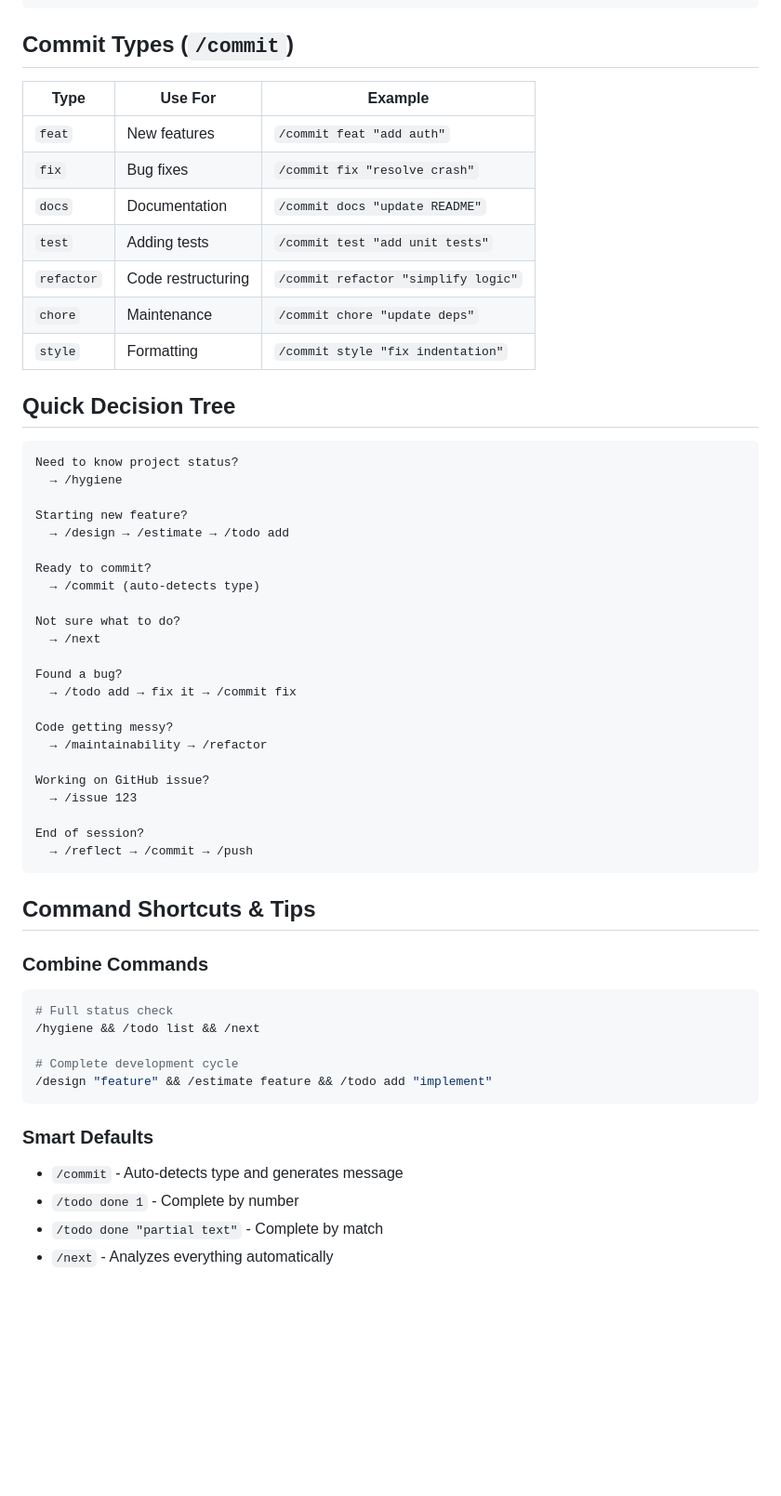
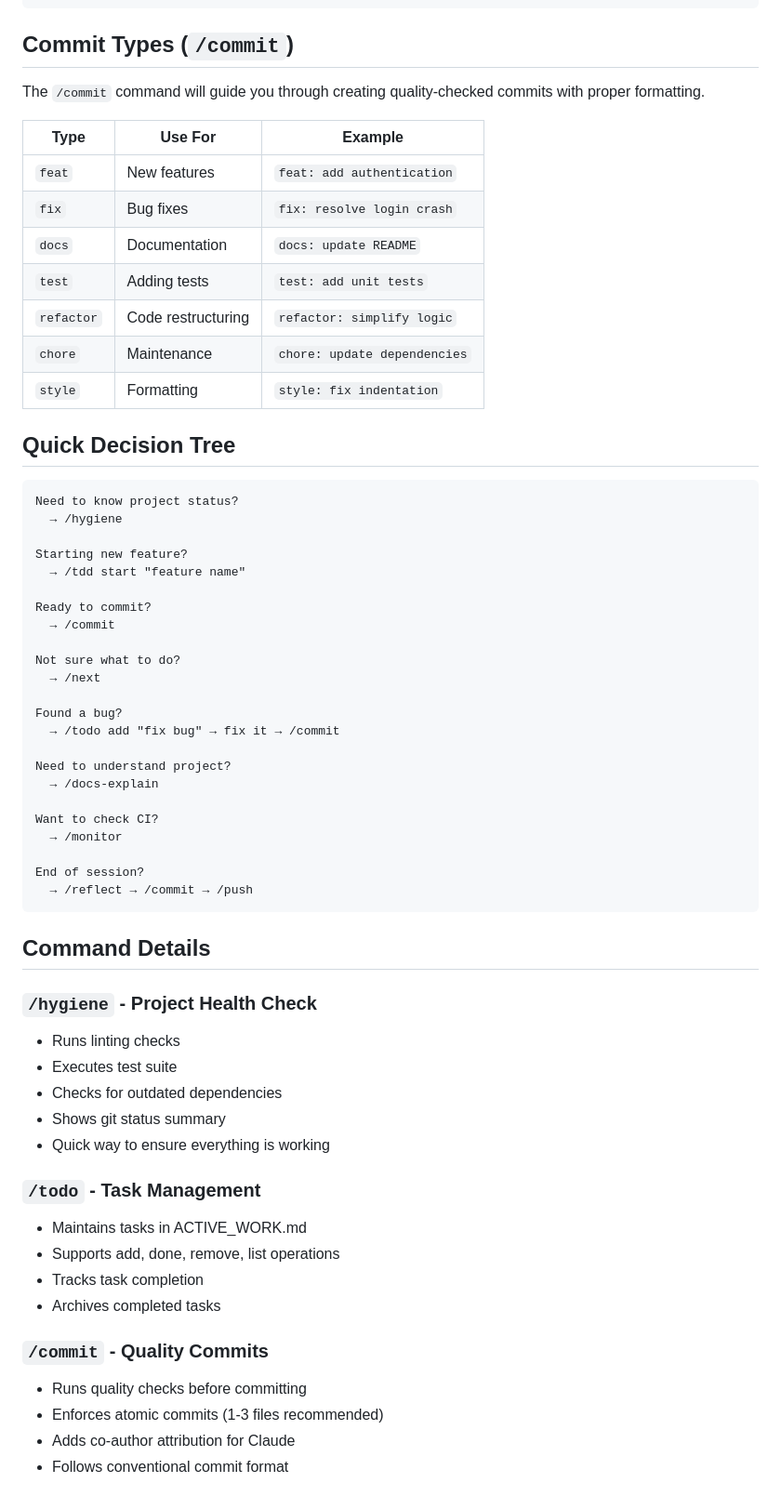
Before and after one commit to jflournoy/phd-unemployment-model, a Markdown page: docs/QUICK_REFERENCE.md, the part around one of its changes. Shown at 93% size. Rendered like a GitHub page; blank space fills up the shorter version.

````diff
--- a/docs/QUICK_REFERENCE.md
+++ b/docs/QUICK_REFERENCE.md
@@ -82,15 +76,17 @@
 
 ## Commit Types (`/commit`)
 
+The `/commit` command will guide you through creating quality-checked commits with proper formatting.
+
 | Type | Use For | Example |
 |------|---------|---------|
-| `feat` | New features | `/commit feat "add auth"` |
-| `fix` | Bug fixes | `/commit fix "resolve crash"` |
-| `docs` | Documentation | `/commit docs "update README"` |
-| `test` | Adding tests | `/commit test "add unit tests"` |
-| `refactor` | Code restructuring | `/commit refactor "simplify logic"` |
-| `chore` | Maintenance | `/commit chore "update deps"` |
-| `style` | Formatting | `/commit style "fix indentation"` |
+| `feat` | New features | `feat: add authentication` |
+| `fix` | Bug fixes | `fix: resolve login crash` |
+| `docs` | Documentation | `docs: update README` |
+| `test` | Adding tests | `test: add unit tests` |
+| `refactor` | Code restructuring | `refactor: simplify logic` |
+| `chore` | Maintenance | `chore: update dependencies` |
+| `style` | Formatting | `style: fix indentation` |
 
 ## Quick Decision Tree
 
@@ -99,41 +95,45 @@ Need to know project status?
   → /hygiene
 
 Starting new feature?
-  → /design → /estimate → /todo add
+  → /tdd start "feature name"
 
 Ready to commit?
-  → /commit (auto-detects type)
+  → /commit
 
 Not sure what to do?
   → /next
 
 Found a bug?
-  → /todo add → fix it → /commit fix
+  → /todo add "fix bug" → fix it → /commit
 
-Code getting messy?
-  → /maintainability → /refactor
+Need to understand project?
+  → /docs-explain
 
-Working on GitHub issue?
-  → /issue 123
+Want to check CI?
+  → /monitor
 
 End of session?
   → /reflect → /commit → /push
 ```
 
-## Command Shortcuts & Tips
+## Command Details
 
-### Combine Commands
-```bash
-# Full status check
-/hygiene && /todo list && /next
+### `/hygiene` - Project Health Check
+- Runs linting checks
+- Executes test suite
+- Checks for outdated dependencies
+- Shows git status summary
+- Quick way to ensure everything is working
 
-# Complete development cycle
-/design "feature" && /estimate feature && /todo add "implement"
-```
+### `/todo` - Task Management
+- Maintains tasks in ACTIVE_WORK.md
+- Supports add, done, remove, list operations
+- Tracks task completion
+- Archives completed tasks
 
-### Smart Defaults
-- `/commit` - Auto-detects type and generates message
-- `/todo done 1` - Complete by number
-- `/todo done "partial text"` - Complete by match
-- `/next` - Analyzes everything automatically
+### `/commit` - Quality Commits
+- Runs quality checks before committing
+- Enforces atomic commits (1-3 files recommended)
+- Adds co-author attribution for Claude
+- Follows conventional commit format
 
````
Also changed, not shown: other parts of docs/QUICK_REFERENCE.md (+72 -75 lines).
